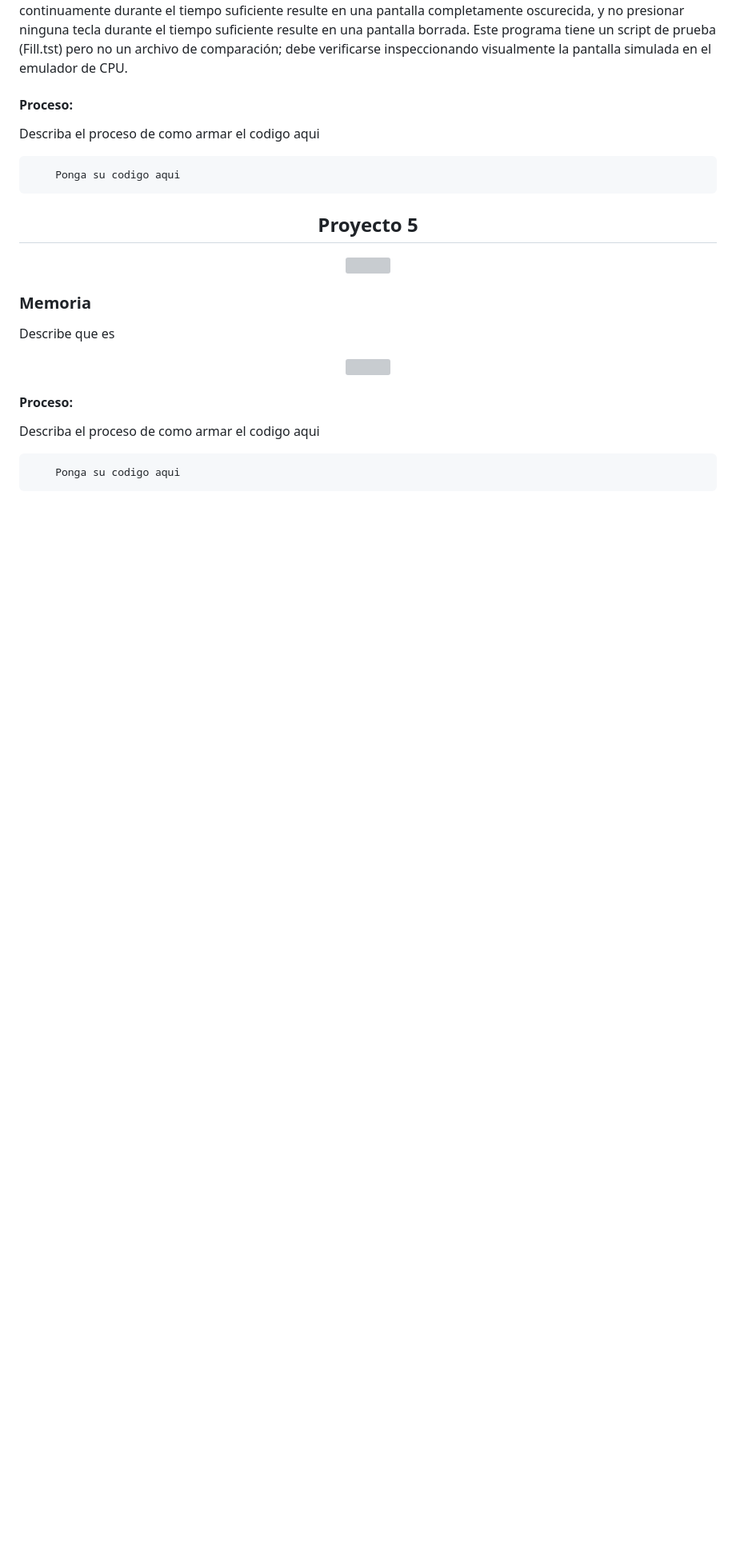
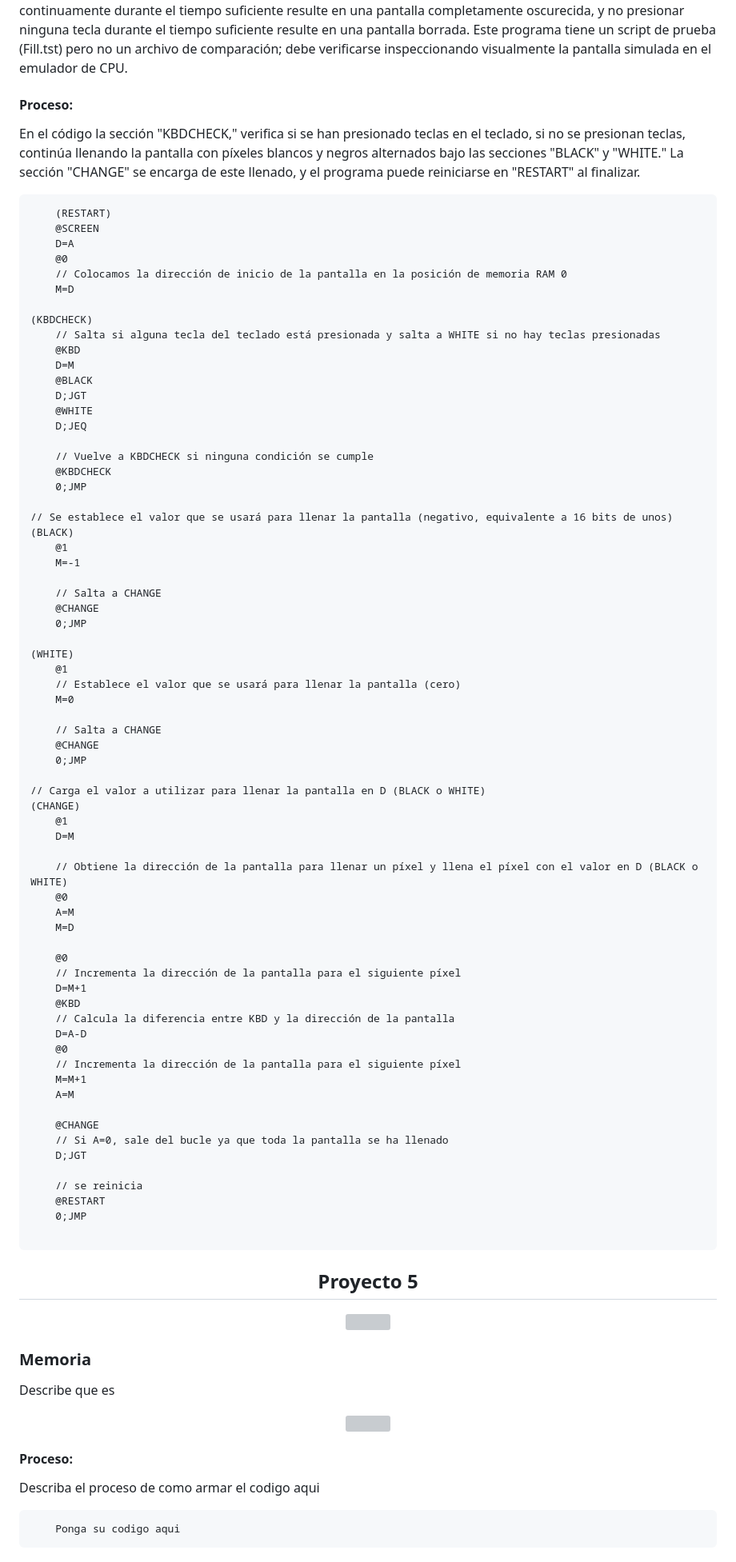
Before and after one commit to ArquitecturaComputadores-Grupo6/CodeCraft, a Markdown page: practica3/README.md, the part around the change printed below. Shown: that part at 80% size. Rendered like a GitHub page; blank space fills up the shorter version; grey boxes are pictures that could not be loaded.

```diff
--- a/practica3/README.md
+++ b/practica3/README.md
@@ -89,10 +88,76 @@ Se almacena en la ram 2 el resultado en las iteraciones, y durante cada iteracio
 </p>
 
 #### Proceso:
-Describa el proceso de como armar el codigo aqui
+En el código la sección "KBDCHECK," verifica si se han presionado teclas en el teclado, si no se presionan teclas, continúa llenando la pantalla con píxeles blancos y negros alternados bajo las secciones "BLACK" y "WHITE." La sección "CHANGE" se encarga de este llenado, y el programa puede reiniciarse en "RESTART" al finalizar.
 
 <pre>
-    Ponga su codigo aqui
+    (RESTART)
+    @SCREEN
+    D=A
+    @0
+    // Colocamos la dirección de inicio de la pantalla en la posición de memoria RAM 0
+    M=D
+
+(KBDCHECK)
+    // Salta si alguna tecla del teclado está presionada y salta a WHITE si no hay teclas presionadas
+    @KBD
+    D=M
+    @BLACK
+    D;JGT
+    @WHITE
+    D;JEQ
+
+    // Vuelve a KBDCHECK si ninguna condición se cumple
+    @KBDCHECK
+    0;JMP
+
+// Se establece el valor que se usará para llenar la pantalla (negativo, equivalente a 16 bits de unos)
+(BLACK)
+    @1
+    M=-1
+
+    // Salta a CHANGE
+    @CHANGE
+    0;JMP
+
+(WHITE)
+    @1
+    // Establece el valor que se usará para llenar la pantalla (cero)
+    M=0
+
+    // Salta a CHANGE
+    @CHANGE
+    0;JMP
+
+// Carga el valor a utilizar para llenar la pantalla en D (BLACK o WHITE)
+(CHANGE)
+    @1
+    D=M
+
+    // Obtiene la dirección de la pantalla para llenar un píxel y llena el píxel con el valor en D (BLACK o WHITE)
+    @0
+    A=M
+    M=D
+
+    @0
+    // Incrementa la dirección de la pantalla para el siguiente píxel
+    D=M+1
+    @KBD
+    // Calcula la diferencia entre KBD y la dirección de la pantalla
+    D=A-D
+    @0
+    // Incrementa la dirección de la pantalla para el siguiente píxel
+    M=M+1
+    A=M
+
+    @CHANGE
+    // Si A=0, sale del bucle ya que toda la pantalla se ha llenado
+    D;JGT
+
+    // se reinicia
+    @RESTART
+    0;JMP
+
 </pre>
 
 
```
Also changed, not shown: other parts of practica3/README.md (+0 -1 lines).
